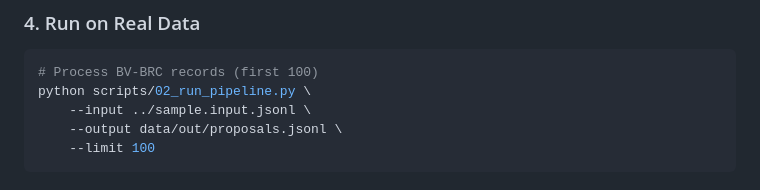
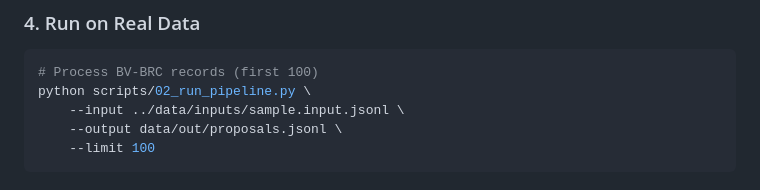
Before and after one commit to NIAID-BRC-Codeathons/metadata-curation-harmonization, a Markdown page: langchain/README.md, the part around the change. Rendered like a GitHub page.

Commit message:
Correct path to sample.input.jsonl

````diff
--- a/langchain/README.md
+++ b/langchain/README.md
@@ -40,7 +40,7 @@ This will process test records and save results to `data/out/proposals.jsonl`.
 ```bash
 # Process BV-BRC records (first 100)
 python scripts/02_run_pipeline.py \
-    --input ../sample.input.jsonl \
+    --input ../data/inputs/sample.input.jsonl \
     --output data/out/proposals.jsonl \
     --limit 100
 ```
````
